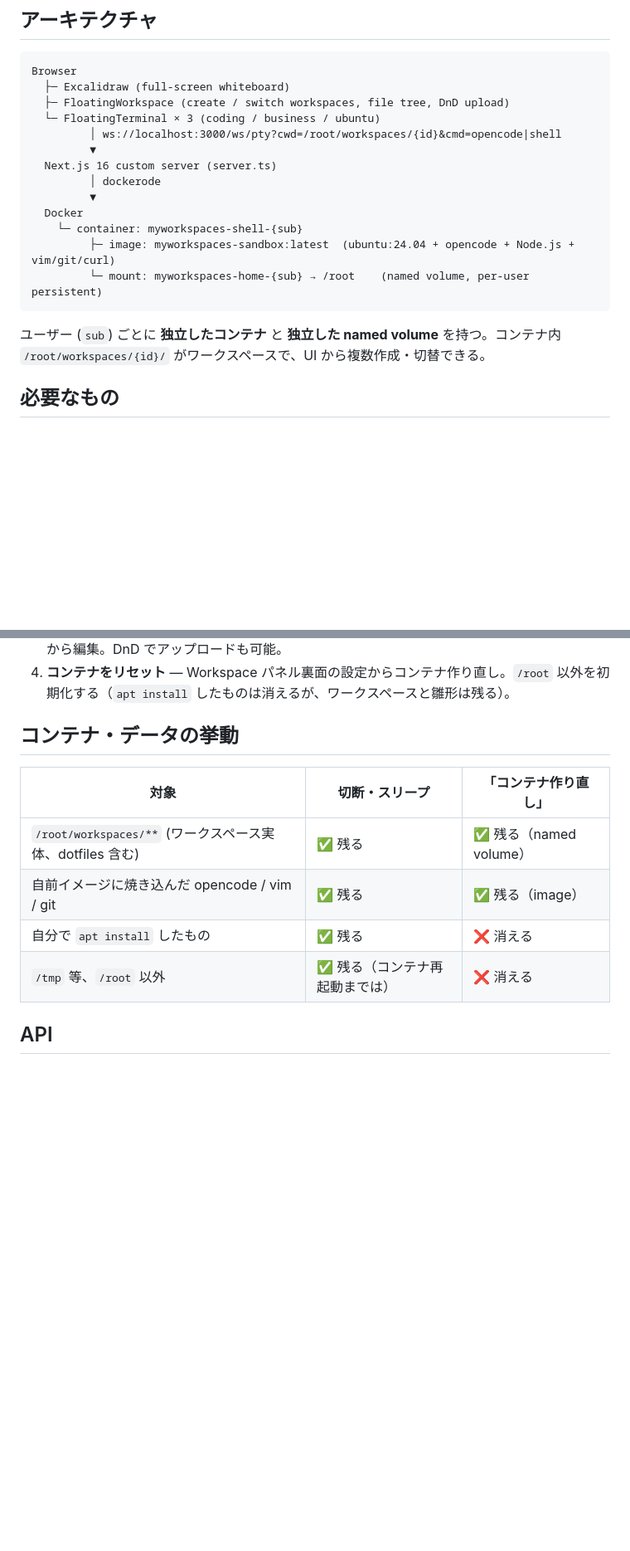
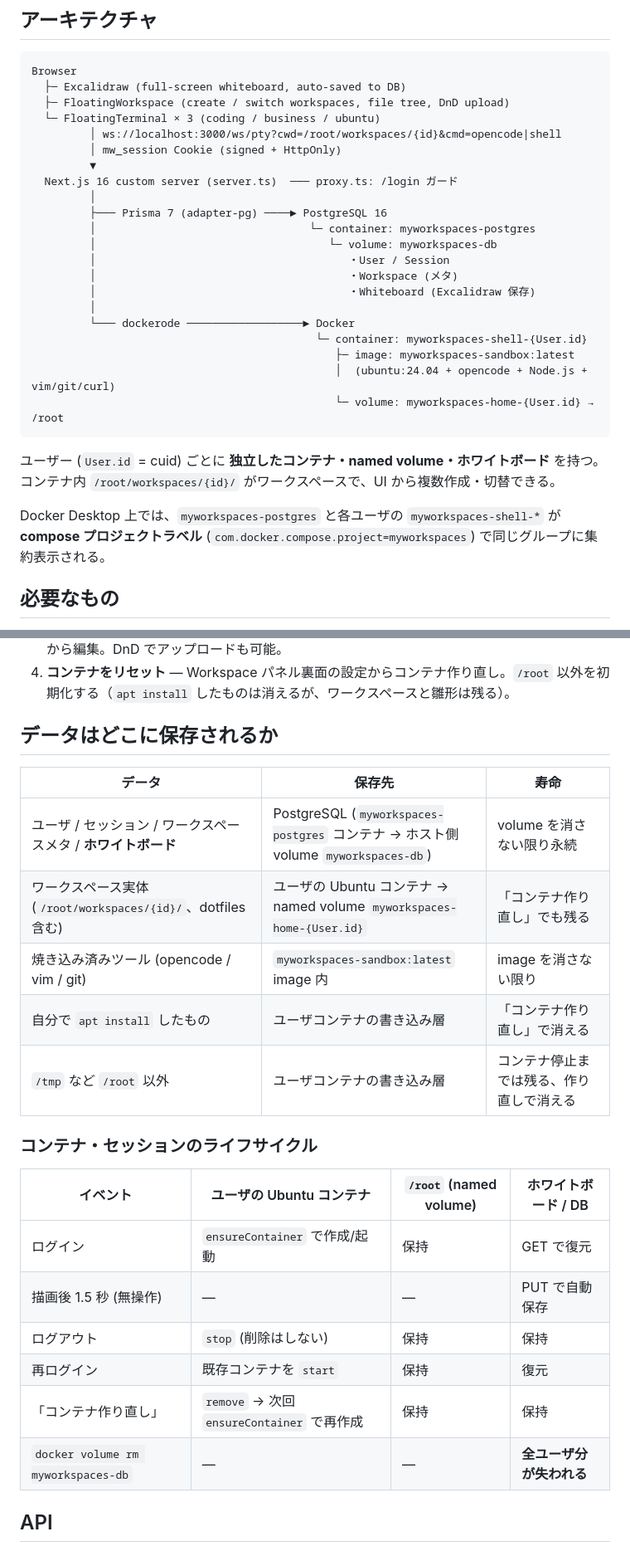
Before and after one commit to Takashi-Matsumura/myworkspaces, a Markdown page: README.md, 2 parts joined by grey strips. Shown at 83% size. Drawn GitHub-style; blank space fills up the shorter version.

Commit message:
docs: README をホワイトボード永続化を含む現状に更新
- アーキテクチャ図に PostgreSQL 側を追加 (User / Session / Workspace /
  Whiteboard がどこに入っているかを明示)
- セットアップ手順に npm run db:seed-demo を追加
- デモアカウント (demo/demo) の記載
- 「データはどこに保存されるか」表を新設し、DB / named volume /
  container-writable-layer / image の 4 層を明示
- ライフサイクル表にログイン/ログアウト/再ログイン/コンテナ作り直しの挙動
- 既知の制約を白板向けの項目 (画像未対応、elements 肥大) に差し替え

````diff
--- a/README.md
+++ b/README.md
@@ -27,21 +27,31 @@
 
 ```
 Browser
-  ├─ Excalidraw (full-screen whiteboard)
+  ├─ Excalidraw (full-screen whiteboard, auto-saved to DB)
   ├─ FloatingWorkspace (create / switch workspaces, file tree, DnD upload)
   └─ FloatingTerminal × 3 (coding / business / ubuntu)
          │ ws://localhost:3000/ws/pty?cwd=/root/workspaces/{id}&cmd=opencode|shell
+         │ mw_session Cookie (signed + HttpOnly)
          ▼
-  Next.js 16 custom server (server.ts)
-         │ dockerode
-         ▼
-  Docker
-    └─ container: myworkspaces-shell-{sub}
-         ├─ image: myworkspaces-sandbox:latest  (ubuntu:24.04 + opencode + Node.js + vim/git/curl)
-         └─ mount: myworkspaces-home-{sub} → /root    (named volume, per-user persistent)
+  Next.js 16 custom server (server.ts)  ─── proxy.ts: /login ガード
+         │
+         ├─── Prisma 7 (adapter-pg) ────► PostgreSQL 16
+         │                                 └─ container: myworkspaces-postgres
+         │                                    └─ volume: myworkspaces-db
+         │                                       ・User / Session
+         │                                       ・Workspace (メタ)
+         │                                       ・Whiteboard (Excalidraw 保存)
+         │
+         └─── dockerode ──────────────────► Docker
+                                            └─ container: myworkspaces-shell-{User.id}
+                                               ├─ image: myworkspaces-sandbox:latest
+                                               │  (ubuntu:24.04 + opencode + Node.js + vim/git/curl)
+                                               └─ volume: myworkspaces-home-{User.id} → /root
 ```
 
-ユーザー (`sub`) ごとに **独立したコンテナ** と **独立した named volume** を持つ。コンテナ内 `/root/workspaces/{id}/` がワークスペースで、UI から複数作成・切替できる。
+ユーザー (`User.id` = cuid) ごとに **独立したコンテナ・named volume・ホワイトボード** を持つ。コンテナ内 `/root/workspaces/{id}/` がワークスペースで、UI から複数作成・切替できる。
+
+Docker Desktop 上では、`myworkspaces-postgres` と各ユーザの `myworkspaces-shell-*` が **compose プロジェクトラベル** (`com.docker.compose.project=myworkspaces`) で同じグループに集約表示される。
 
 ## 必要なもの
 
@@ -86,14 +106,26 @@ npm run dev
 3. **ファイルを編集** — ファイルツリーからクリックで開き、ローカル GUI エディタや opencode から編集。DnD でアップロードも可能。
 4. **コンテナをリセット** — Workspace パネル裏面の設定からコンテナ作り直し。`/root` 以外を初期化する（`apt install` したものは消えるが、ワークスペースと雛形は残る）。
 
-## コンテナ・データの挙動
+## データはどこに保存されるか
 
-| 対象 | 切断・スリープ | 「コンテナ作り直し」 |
+| データ | 保存先 | 寿命 |
 |---|---|---|
-| `/root/workspaces/**` (ワークスペース実体、dotfiles 含む) | ✅ 残る | ✅ 残る（named volume） |
-| 自前イメージに焼き込んだ opencode / vim / git | ✅ 残る | ✅ 残る（image） |
-| 自分で `apt install` したもの | ✅ 残る | ❌ 消える |
-| `/tmp` 等、`/root` 以外 | ✅ 残る（コンテナ再起動までは） | ❌ 消える |
+| ユーザ / セッション / ワークスペースメタ / **ホワイトボード** | PostgreSQL (`myworkspaces-postgres` コンテナ → ホスト側 volume `myworkspaces-db`) | volume を消さない限り永続 |
+| ワークスペース実体 (`/root/workspaces/{id}/`、dotfiles 含む) | ユーザの Ubuntu コンテナ → named volume `myworkspaces-home-{User.id}` | 「コンテナ作り直し」でも残る |
+| 焼き込み済みツール (opencode / vim / git) | `myworkspaces-sandbox:latest` image 内 | image を消さない限り |
+| 自分で `apt install` したもの | ユーザコンテナの書き込み層 | 「コンテナ作り直し」で消える |
+| `/tmp` など `/root` 以外 | ユーザコンテナの書き込み層 | コンテナ停止までは残る、作り直しで消える |
+
+### コンテナ・セッションのライフサイクル
+
+| イベント | ユーザの Ubuntu コンテナ | `/root` (named volume) | ホワイトボード / DB |
+|---|---|---|---|
+| ログイン | `ensureContainer` で作成/起動 | 保持 | GET で復元 |
+| 描画後 1.5 秒 (無操作) | — | — | PUT で自動保存 |
+| ログアウト | `stop` (削除はしない) | 保持 | 保持 |
+| 再ログイン | 既存コンテナを `start` | 保持 | 復元 |
+| 「コンテナ作り直し」 | `remove` → 次回 `ensureContainer` で再作成 | 保持 | 保持 |
+| `docker volume rm myworkspaces-db` | — | — | **全ユーザ分が失われる** |
 
 ## API
 
````
Also changed, not shown: other parts of README.md (+18 -7 lines).
